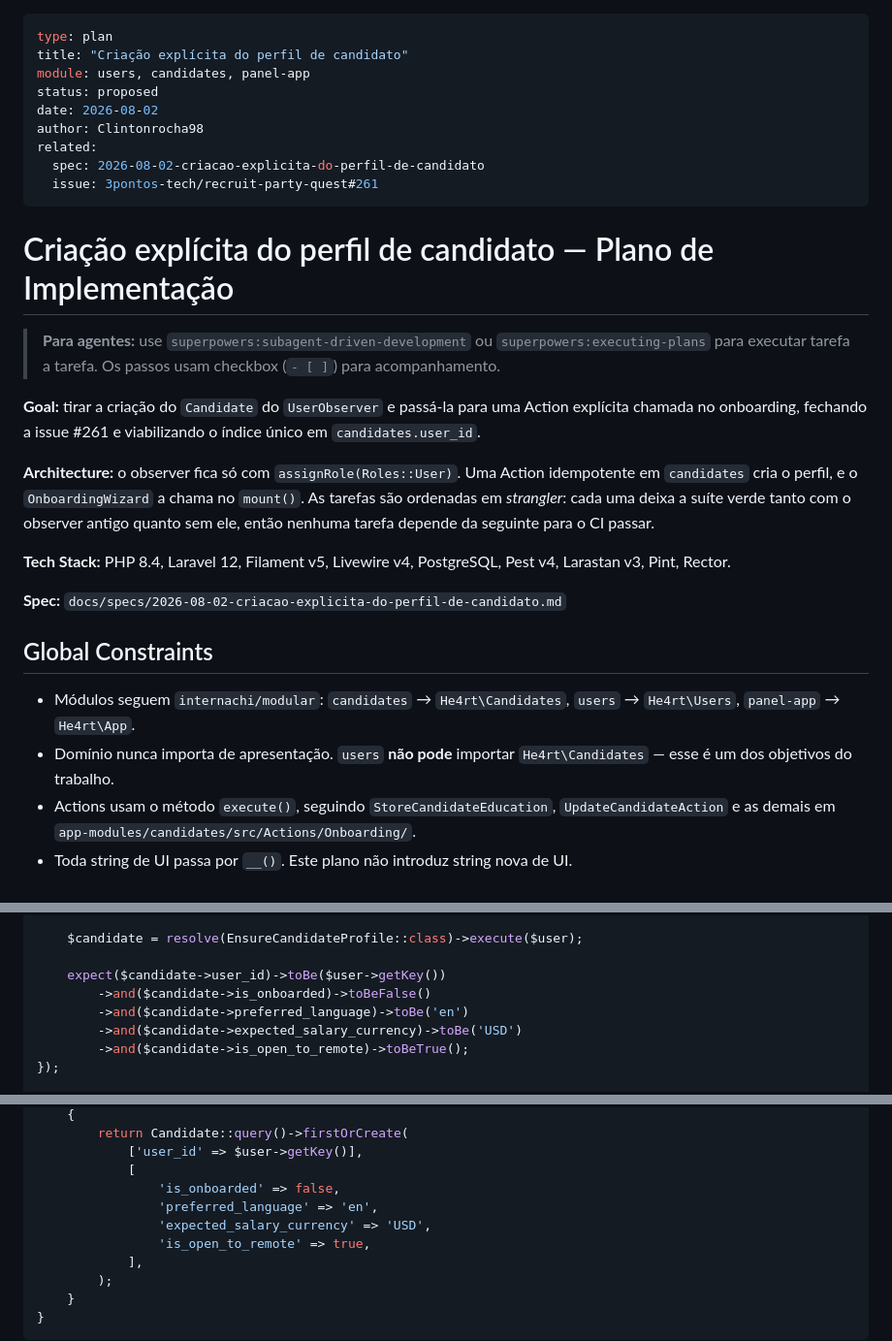
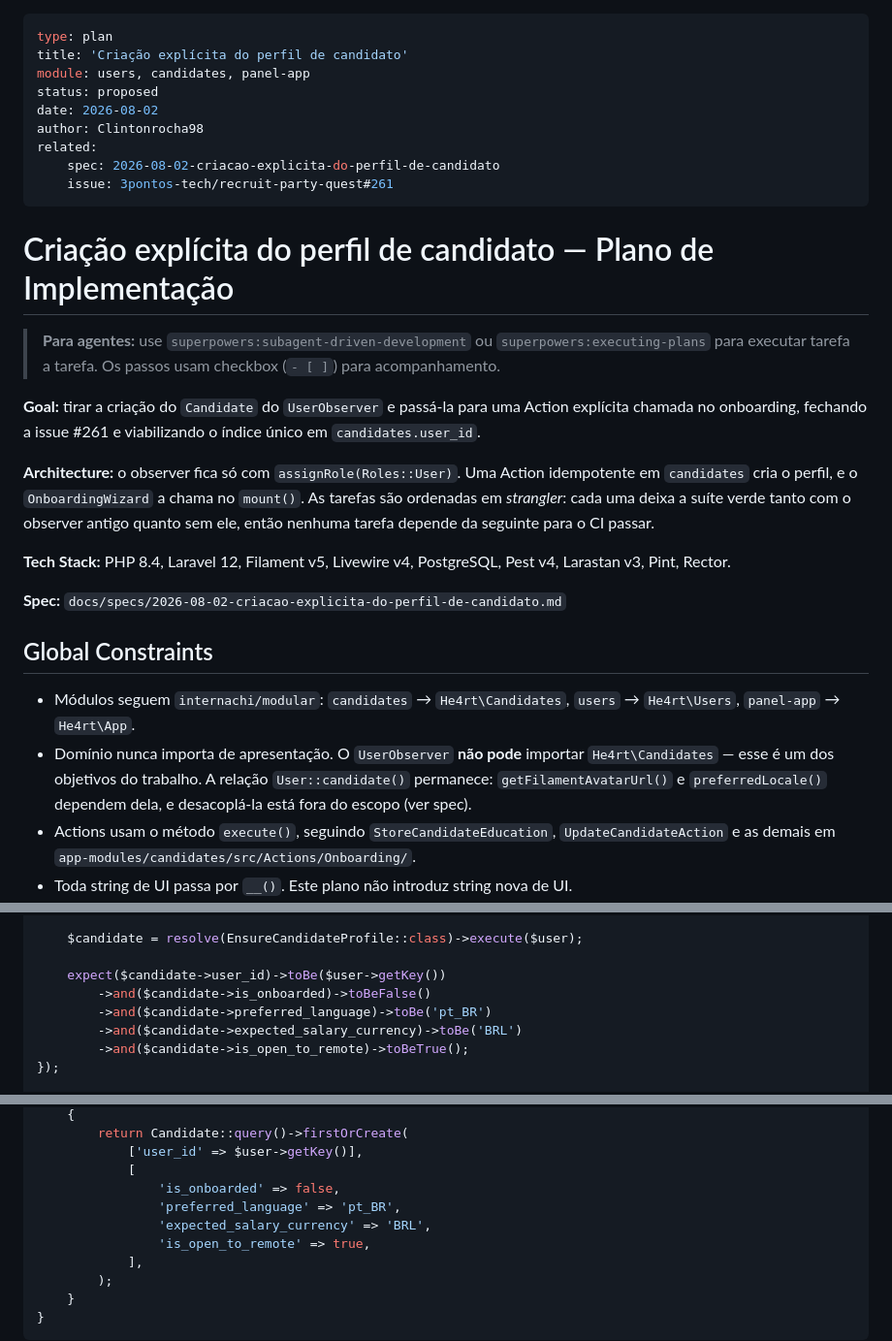
Before and after one commit to 3pontos-tech/recruit-party-quest, a Markdown page: docs/plans/2026-08-02-criacao-explicita-do-perfil-de-candidato.md, 3 parts joined by grey strips. Shown at 97% size. GitHub-like rendering.

Commit message:
docs: align the candidate profile plan and spec with the implementation
O plano documentava os defaults en/USD e uma constraint que o PR não cumpre: a
relação User::candidate() permanece, o que saiu foi o acoplamento no
UserObserver. A spec chamava a Action como callable, sem __invoke().

```diff
--- a/docs/plans/2026-08-02-criacao-explicita-do-perfil-de-candidato.md
+++ b/docs/plans/2026-08-02-criacao-explicita-do-perfil-de-candidato.md
@@ -1,13 +1,13 @@
 ---
 type: plan
-title: "Criação explícita do perfil de candidato"
+title: 'Criação explícita do perfil de candidato'
 module: users, candidates, panel-app
 status: proposed
 date: 2026-08-02
 author: Clintonrocha98
 related:
-  spec: 2026-08-02-criacao-explicita-do-perfil-de-candidato
-  issue: 3pontos-tech/recruit-party-quest#261
+    spec: 2026-08-02-criacao-explicita-do-perfil-de-candidato
+    issue: 3pontos-tech/recruit-party-quest#261
 ---
 
 # Criação explícita do perfil de candidato — Plano de Implementação
@@ -22,7 +22,7 @@ explícita chamada no onboarding, fechando a issue #261 e viabilizando o índice
 
 **Architecture:** o observer fica só com `assignRole(Roles::User)`. Uma Action idempotente
 em `candidates` cria o perfil, e o `OnboardingWizard` a chama no `mount()`. As tarefas são
-ordenadas em *strangler*: cada uma deixa a suíte verde tanto com o observer antigo quanto
+ordenadas em _strangler_: cada uma deixa a suíte verde tanto com o observer antigo quanto
 sem ele, então nenhuma tarefa depende da seguinte para o CI passar.
 
 **Tech Stack:** PHP 8.4, Laravel 12, Filament v5, Livewire v4, PostgreSQL, Pest v4,
@@ -34,8 +34,10 @@ Larastan v3, Pint, Rector.
 
 - Módulos seguem `internachi/modular`: `candidates` → `He4rt\Candidates`, `users` →
   `He4rt\Users`, `panel-app` → `He4rt\App`.
-- Domínio nunca importa de apresentação. `users` **não pode** importar `He4rt\Candidates`
-  — esse é um dos objetivos do trabalho.
+- Domínio nunca importa de apresentação. O `UserObserver` **não pode** importar
+  `He4rt\Candidates` — esse é um dos objetivos do trabalho. A relação `User::candidate()`
+  permanece: `getFilamentAvatarUrl()` e `preferredLocale()` dependem dela, e desacoplá-la
+  está fora do escopo (ver spec).
 - Actions usam o método `execute()`, seguindo `StoreCandidateEducation`,
   `UpdateCandidateAction` e as demais em `app-modules/candidates/src/Actions/Onboarding/`.
 - Toda string de UI passa por `__()`. Este plano não introduz string nova de UI.
@@ -103,8 +109,8 @@ it('creates a candidate profile with the onboarding defaults', function (): void
 
     expect($candidate->user_id)->toBe($user->getKey())
         ->and($candidate->is_onboarded)->toBeFalse()
-        ->and($candidate->preferred_language)->toBe('en')
-        ->and($candidate->expected_salary_currency)->toBe('USD')
+        ->and($candidate->preferred_language)->toBe('pt_BR')
+        ->and($candidate->expected_salary_currency)->toBe('BRL')
         ->and($candidate->is_open_to_remote)->toBeTrue();
 });
 
@@ -157,8 +163,8 @@ final class EnsureCandidateProfile
             ['user_id' => $user->getKey()],
             [
                 'is_onboarded' => false,
-                'preferred_language' => 'en',
-                'expected_salary_currency' => 'USD',
+                'preferred_language' => 'pt_BR',
+                'expected_salary_currency' => 'BRL',
                 'is_open_to_remote' => true,
             ],
         );
```
Also changed, not shown: other parts of docs/plans/2026-08-02-criacao-explicita-do-perfil-de-candidato.md (+26 -10 lines), docs/specs/2026-08-02-criacao-explicita-do-perfil-de-candidato.md (+1 -1 lines).
